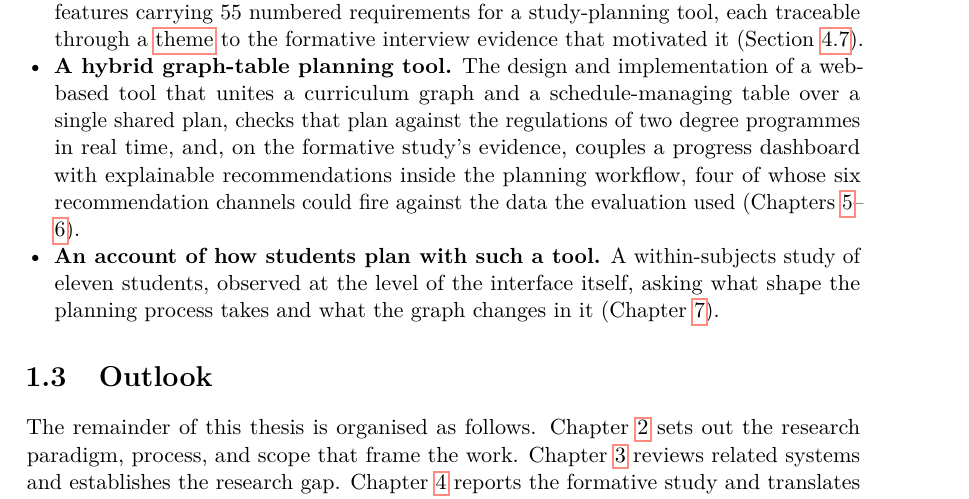
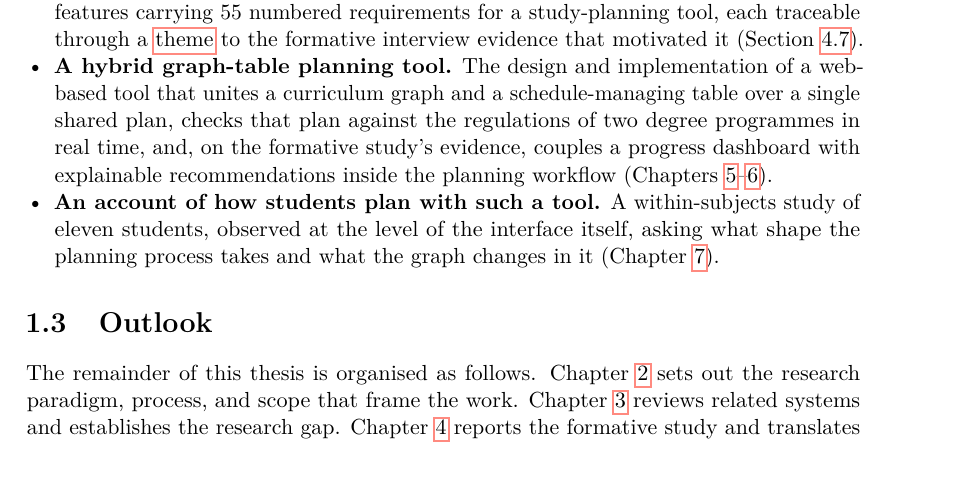
Before and after one commit to morischumacher/Diploma_Thesis, a LaTeX thesis (main.tex, which reads chapters/introduction.tex): part of page 21 of 199, cut so that both start at the same text, the shorter picture padded with empty space. Compiled offline with pdfLaTeX.

Commit message:
Close the channel-count note and align the Introduction with it
main now states that all six recommendation channels were active in the
evaluated sessions; the sentence saying two could not fire is gone. The
%% REV [MAJOR] note that flagged the contradiction is removed accordingly.

The Introduction's contribution bullet still said "four of whose six
recommendation channels could fire against the data the evaluation used",
which was the other half of the same contradiction, now between Chapter 1
and Chapter 6 rather than within one paragraph. The clause is dropped so
the thesis states one count.

This rests on the author's determination that six is correct. If four
were, the change to revert is this one to the Introduction, and the
Chapter 6 sentence would need its scoping back.

Co-Authored-By: Claude Fable 5.1 <noreply@anthropic.com>
Claude-Session: https://claude.ai/code/session_01MLUFGCVLTdE5xbPVnNzfiY

```diff
--- a/chapters/introduction.tex
+++ b/chapters/introduction.tex
@@ -40,7 +40,7 @@ This thesis makes the following contributions:
 
 \begin{itemize}
     \item \textbf{A requirements specification for study planning.} A ranked specification of 13 features carrying 55 numbered requirements for a study-planning tool, each traceable through a \gterm{theme}{theme} to the formative interview evidence that motivated it (Section~\ref{chap:from-themes-to-requirements}).
-    \item \textbf{A hybrid graph-table planning tool.} The design and implementation of a web-based tool that unites a curriculum graph and a schedule-managing table over a single shared plan, checks that plan against the regulations of two degree programmes in real time, and, on the formative study's evidence, couples a progress dashboard with explainable recommendations inside the planning workflow, four of whose six recommendation channels could fire against the data the evaluation used (Chapters~\ref{chap:design}--\ref{chap:implementation}).
+    \item \textbf{A hybrid graph-table planning tool.} The design and implementation of a web-based tool that unites a curriculum graph and a schedule-managing table over a single shared plan, checks that plan against the regulations of two degree programmes in real time, and, on the formative study's evidence, couples a progress dashboard with explainable recommendations inside the planning workflow (Chapters~\ref{chap:design}--\ref{chap:implementation}).
     \item \textbf{An account of how students plan with such a tool.} A within-subjects study of eleven students, observed at the level of the interface itself, asking what shape the planning process takes and what the graph changes in it~(Chapter~\ref{chap:evaluation}).
 \end{itemize}
 
```
Also changed, not shown: chapters/implementation.tex (+1 -11 lines).
